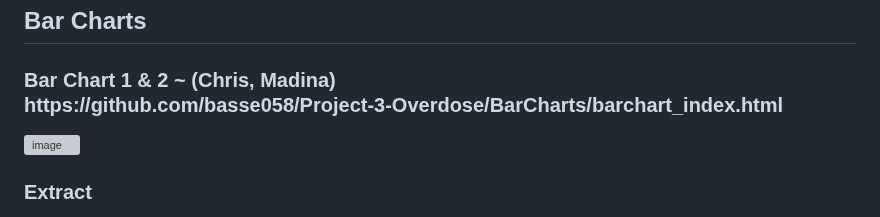
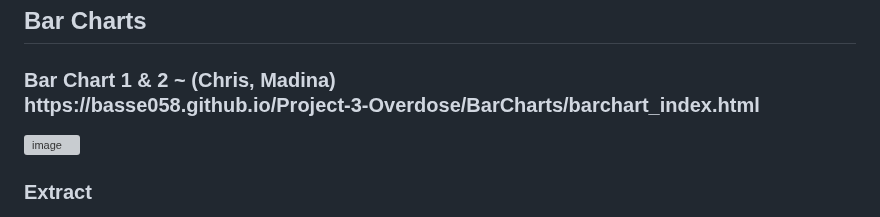
Before and after one commit to basse058/Project-3-Overdose, a Markdown page: README.md, the part around the change. Rendered like a GitHub page; grey boxes are pictures that could not be loaded.

```diff
--- a/README.md
+++ b/README.md
@@ -76,7 +76,7 @@ https://basse058.github.io/Project-3-Overdose/anychart.html</h3>
 <br>
 <h2>Bar Charts</h2>
 <h3>Bar Chart 1 & 2 ~ (Chris, Madina)<br>
-https://github.com/basse058/Project-3-Overdose/BarCharts/barchart_index.html</h3>
+https://basse058.github.io/Project-3-Overdose/BarCharts/barchart_index.html</h3>
 <img width="533" alt="image" src="visualizations\BarCharts.png">
 <h3>Extract</h3>
 <ul>
```
